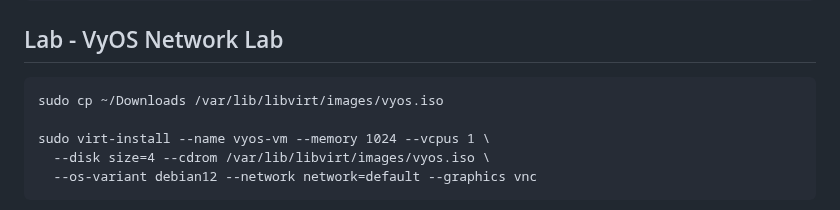
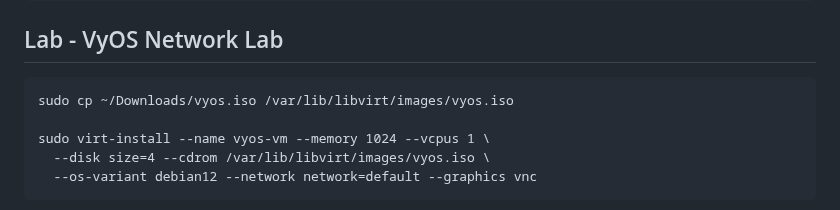
Before and after one commit to tektutor/ansible-oct-2026, a Markdown page: Day5/README.md, the part around the change. GitHub-like rendering.

````diff
--- a/Day5/README.md
+++ b/Day5/README.md
@@ -103,7 +103,7 @@ grep -A1 include_vm_resource_groups ansible/inventory.azure_rm.yml
 
 ## Lab - VyOS Network Lab
 ```
-sudo cp ~/Downloads /var/lib/libvirt/images/vyos.iso
+sudo cp ~/Downloads/vyos.iso /var/lib/libvirt/images/vyos.iso
 
 sudo virt-install --name vyos-vm --memory 1024 --vcpus 1 \
   --disk size=4 --cdrom /var/lib/libvirt/images/vyos.iso \
````
